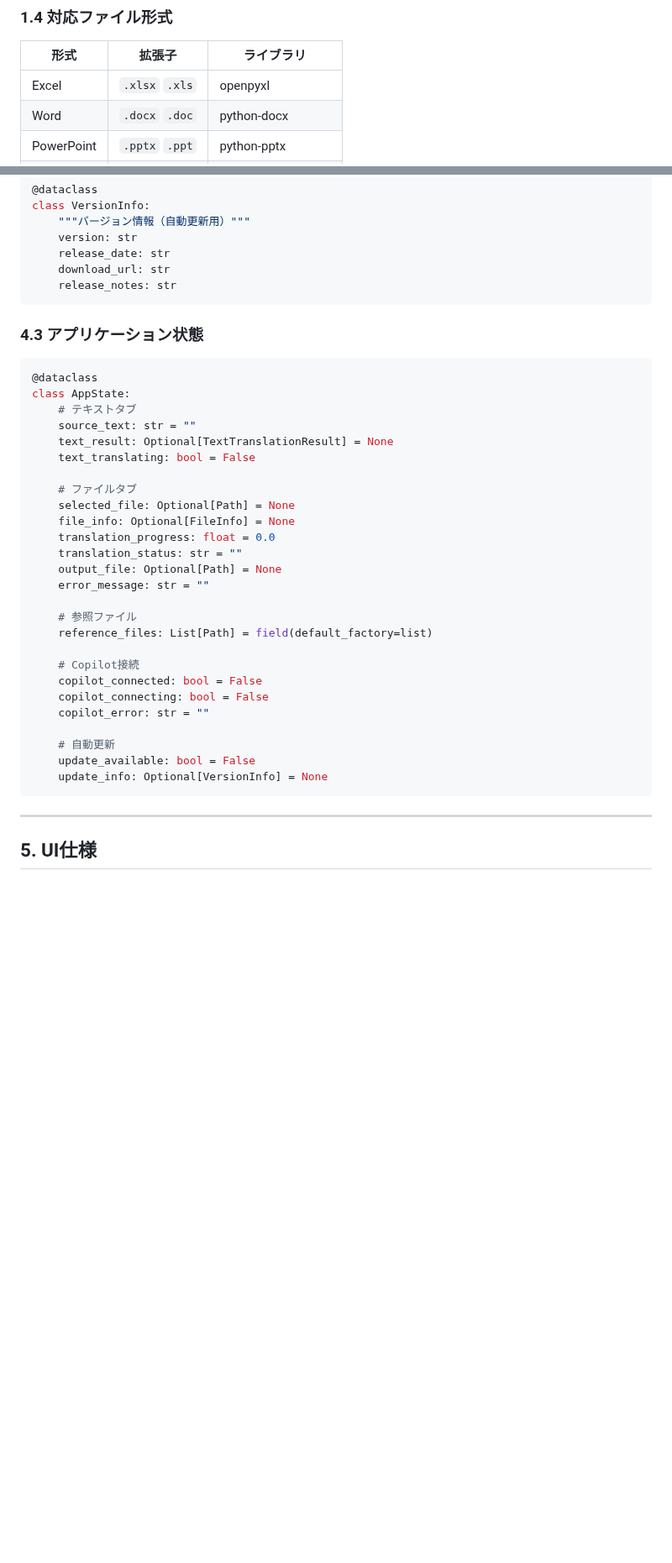
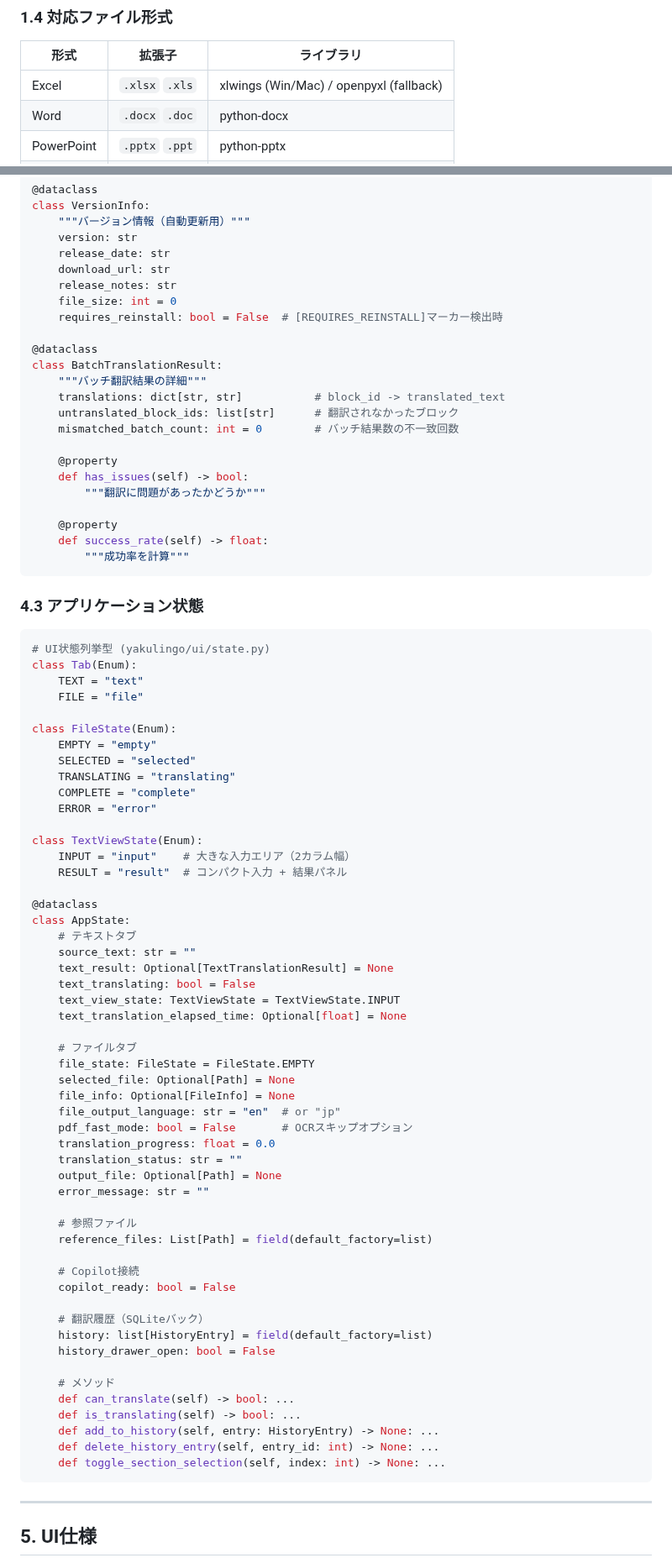
Before and after one commit to minimo162/yakulingo, a Markdown page: docs/SPECIFICATION.md, 2 parts joined by grey strips. Shown at 84% size. Rendered like a GitHub page; blank space fills up the shorter version.

````diff
--- a/docs/SPECIFICATION.md
+++ b/docs/SPECIFICATION.md
@@ -57,7 +57,7 @@ M365 Copilotを翻訳エンジンとして使用し、テキストとドキュ
 
 | 形式 | 拡張子 | ライブラリ |
 |------|--------|----------|
-| Excel | `.xlsx` `.xls` | openpyxl |
+| Excel | `.xlsx` `.xls` | xlwings (Win/Mac) / openpyxl (fallback) |
 | Word | `.docx` `.doc` | python-docx |
 | PowerPoint | `.pptx` `.ppt` | python-pptx |
 | PDF | `.pdf` | PyMuPDF, yomitoku |
@@ -316,21 +323,59 @@ class VersionInfo:
     release_date: str
     download_url: str
     release_notes: str
+    file_size: int = 0
+    requires_reinstall: bool = False  # [REQUIRES_REINSTALL]マーカー検出時
+
+@dataclass
+class BatchTranslationResult:
+    """バッチ翻訳結果の詳細"""
+    translations: dict[str, str]           # block_id -> translated_text
+    untranslated_block_ids: list[str]      # 翻訳されなかったブロック
+    mismatched_batch_count: int = 0        # バッチ結果数の不一致回数
+
+    @property
+    def has_issues(self) -> bool:
+        """翻訳に問題があったかどうか"""
+
+    @property
+    def success_rate(self) -> float:
+        """成功率を計算"""
 ```
 
 ### 4.3 アプリケーション状態
 
 ```python
+# UI状態列挙型 (yakulingo/ui/state.py)
+class Tab(Enum):
+    TEXT = "text"
+    FILE = "file"
+
+class FileState(Enum):
+    EMPTY = "empty"
+    SELECTED = "selected"
+    TRANSLATING = "translating"
+    COMPLETE = "complete"
+    ERROR = "error"
+
+class TextViewState(Enum):
+    INPUT = "input"    # 大きな入力エリア（2カラム幅）
+    RESULT = "result"  # コンパクト入力 + 結果パネル
+
 @dataclass
 class AppState:
     # テキストタブ
     source_text: str = ""
     text_result: Optional[TextTranslationResult] = None
     text_translating: bool = False
+    text_view_state: TextViewState = TextViewState.INPUT
+    text_translation_elapsed_time: Optional[float] = None
 
     # ファイルタブ
+    file_state: FileState = FileState.EMPTY
     selected_file: Optional[Path] = None
     file_info: Optional[FileInfo] = None
+    file_output_language: str = "en"  # or "jp"
+    pdf_fast_mode: bool = False       # OCRスキップオプション
     translation_progress: float = 0.0
     translation_status: str = ""
     output_file: Optional[Path] = None
@@ -340,13 +385,18 @@ class AppState:
     reference_files: List[Path] = field(default_factory=list)
 
     # Copilot接続
-    copilot_connected: bool = False
-    copilot_connecting: bool = False
-    copilot_error: str = ""
+    copilot_ready: bool = False
 
-    # 自動更新
-    update_available: bool = False
-    update_info: Optional[VersionInfo] = None
+    # 翻訳履歴（SQLiteバック）
+    history: list[HistoryEntry] = field(default_factory=list)
+    history_drawer_open: bool = False
+
+    # メソッド
+    def can_translate(self) -> bool: ...
+    def is_translating(self) -> bool: ...
+    def add_to_history(self, entry: HistoryEntry) -> None: ...
+    def delete_history_entry(self, entry_id: int) -> None: ...
+    def toggle_section_selection(self, index: int) -> None: ...
 ```
 
 ---
````
Also changed, not shown: other parts of docs/SPECIFICATION.md (+41 -8 lines), CLAUDE.md (+33 -15 lines), README.md (+2 -2 lines).
